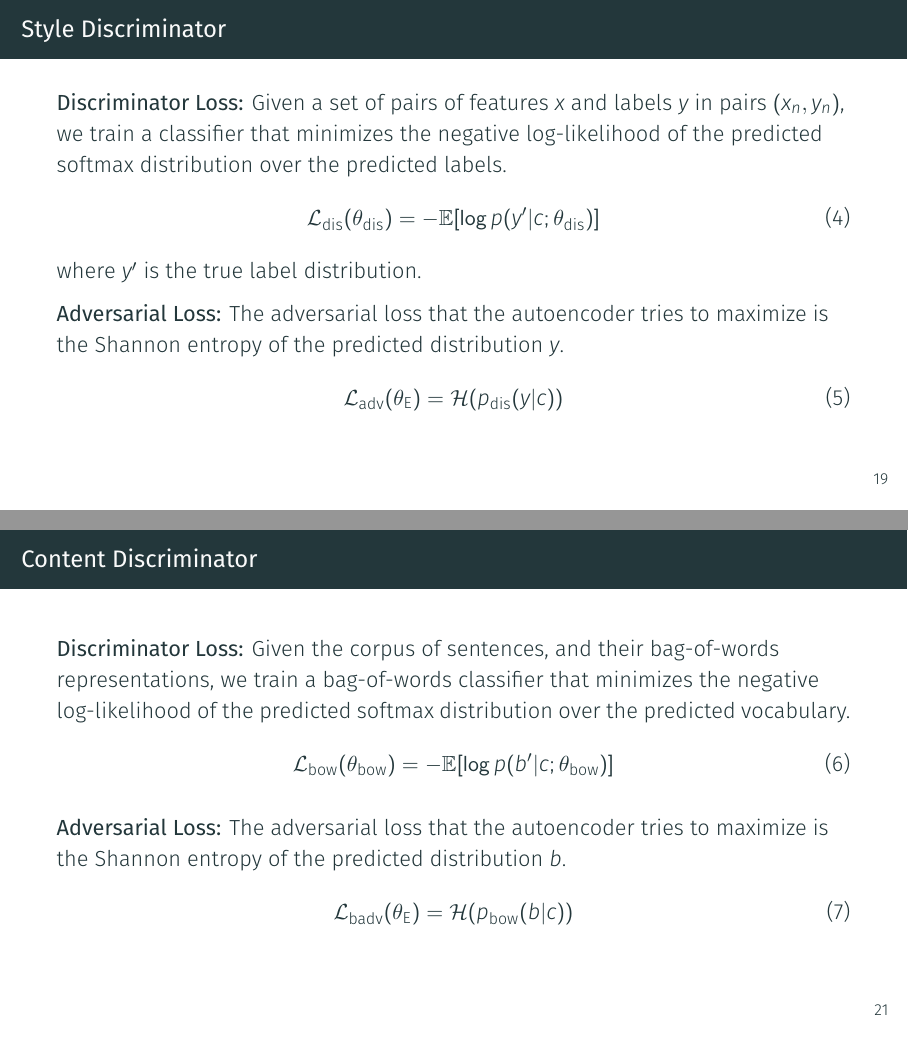
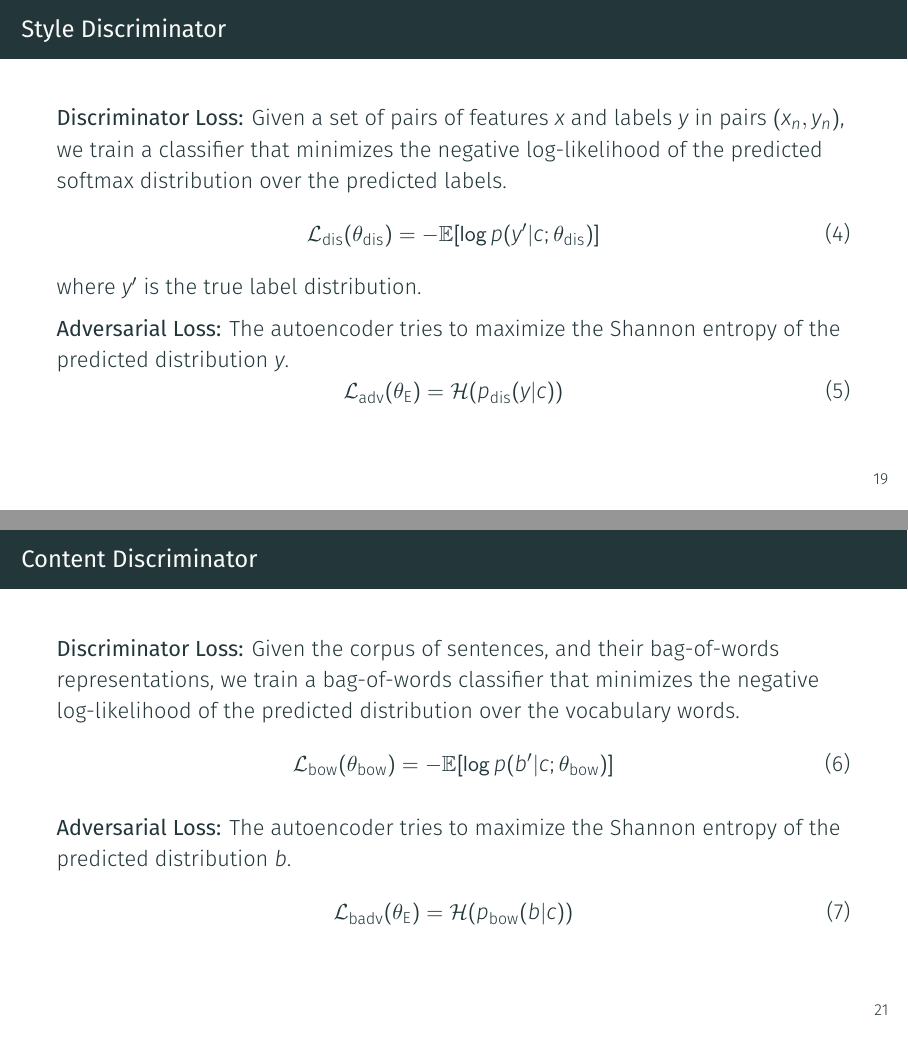
Before and after one commit to vineetjohn/uw-mmath-thesis-presentation, LaTeX slides (presentation.tex): pages 24 and 26 of 56, joined at a grey line. Compiled offline with XeLaTeX; a missing font is replaced by an installed copy or a similar font.

Commit message:
Add minor fixes

```diff
--- a/presentation.tex
+++ b/presentation.tex
@@ -230,7 +230,7 @@
 	where $y'$ is the true label distribution.
 
 	\textbf{Adversarial Loss:}
-	The adversarial loss that the autoencoder tries to maximize is the Shannon entropy of the predicted distribution $y$.
+	The autoencoder tries to maximize the Shannon entropy of the predicted distribution $y$.
 	\begin{equation}
 		\loss{adv}(\param{E}) = \mathcal{H}(p_\text{dis}(y|c))
 	\end{equation}
@@ -245,13 +245,13 @@
 
 \begin{frame}{Content Discriminator}
 	\textbf{Discriminator Loss:}
-	Given the corpus of sentences, and their bag-of-words representations, we train a bag-of-words classifier that minimizes the negative log-likelihood of the predicted softmax distribution over the predicted vocabulary.
+	Given the corpus of sentences, and their bag-of-words representations, we train a bag-of-words classifier that minimizes the negative log-likelihood of the predicted distribution over the vocabulary words.
 	\begin{equation} \label{eqn:bow-disc-loss}
 		\loss{bow}(\param{bow}) = - \mathbb{E} [\log p(b'|c;\param{bow})]
 	\end{equation}
 
 	\textbf{Adversarial Loss:}
-	The adversarial loss that the autoencoder tries to maximize is the Shannon entropy of the predicted distribution $b$.
+	The autoencoder tries to maximize the Shannon entropy of the predicted distribution $b$.
 	\begin{equation}
 		\loss{badv}(\param{E}) = \mathcal{H}(p_\text{bow}(b|c))
 	\end{equation}
```
Also changed, not shown: presentation.tex (12 more changed lines).
